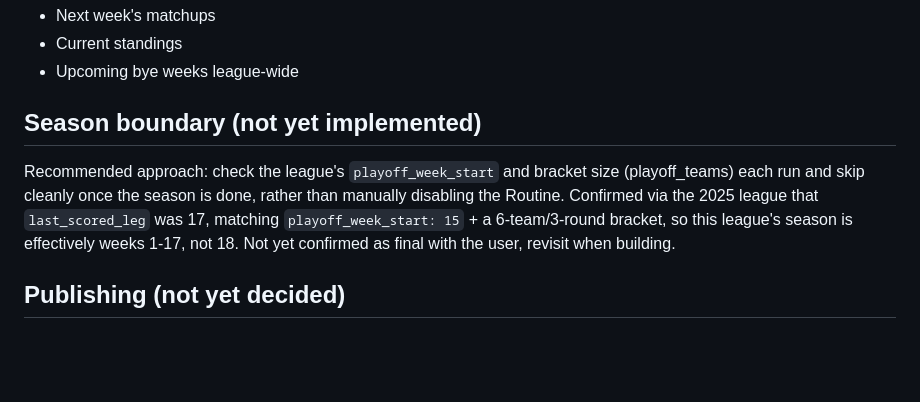
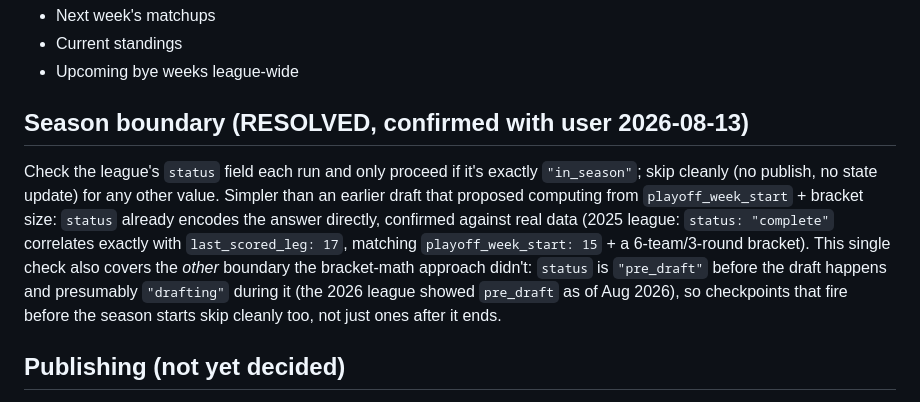
Before and after one commit to drewkeely3/fantasy-league-recap, a Markdown page: CLAUDE.md, the part around the change. GitHub-like rendering; blank space fills up the shorter version.

Commit message:
Resolve season boundary check: use league status field
Simpler than the originally sketched playoff_week_start + bracket-size
calculation. status == "in_season" is a single gate that covers both
pre-season (pre_draft/drafting) and post-season (complete) skipping,
confirmed against real 2025 season data. Decided with user.

```diff
--- a/CLAUDE.md
+++ b/CLAUDE.md
@@ -117,8 +117,8 @@ Transactions are folded into every checkpoint as a "since last update" section,
 - Current standings
 - Upcoming bye weeks league-wide
 
-## Season boundary (not yet implemented)
-Recommended approach: check the league's `playoff_week_start` and bracket size (playoff_teams) each run and skip cleanly once the season is done, rather than manually disabling the Routine. Confirmed via the 2025 league that `last_scored_leg` was 17, matching `playoff_week_start: 15` + a 6-team/3-round bracket, so this league's season is effectively weeks 1-17, not 18. Not yet confirmed as final with the user, revisit when building.
+## Season boundary (RESOLVED, confirmed with user 2026-08-13)
+Check the league's `status` field each run and only proceed if it's exactly `"in_season"`; skip cleanly (no publish, no state update) for any other value. Simpler than an earlier draft that proposed computing from `playoff_week_start` + bracket size: `status` already encodes the answer directly, confirmed against real data (2025 league: `status: "complete"` correlates exactly with `last_scored_leg: 17`, matching `playoff_week_start: 15` + a 6-team/3-round bracket). This single check also covers the *other* boundary the bracket-math approach didn't: `status` is `"pre_draft"` before the draft happens and presumably `"drafting"` during it (the 2026 league showed `pre_draft` as of Aug 2026), so checkpoints that fire before the season starts skip cleanly too, not just ones after it ends.
 
 ## Publishing (not yet decided)
 Push to a free static host (GitHub Pages or Cloudflare Pages under consideration), kept intentionally separate from wherever the Routine itself runs, so the public page stays plain, read-only, no login, no backend. Mechanics of the Routine publishing to it (e.g. committing to a repo that auto-deploys) not yet designed.
```
